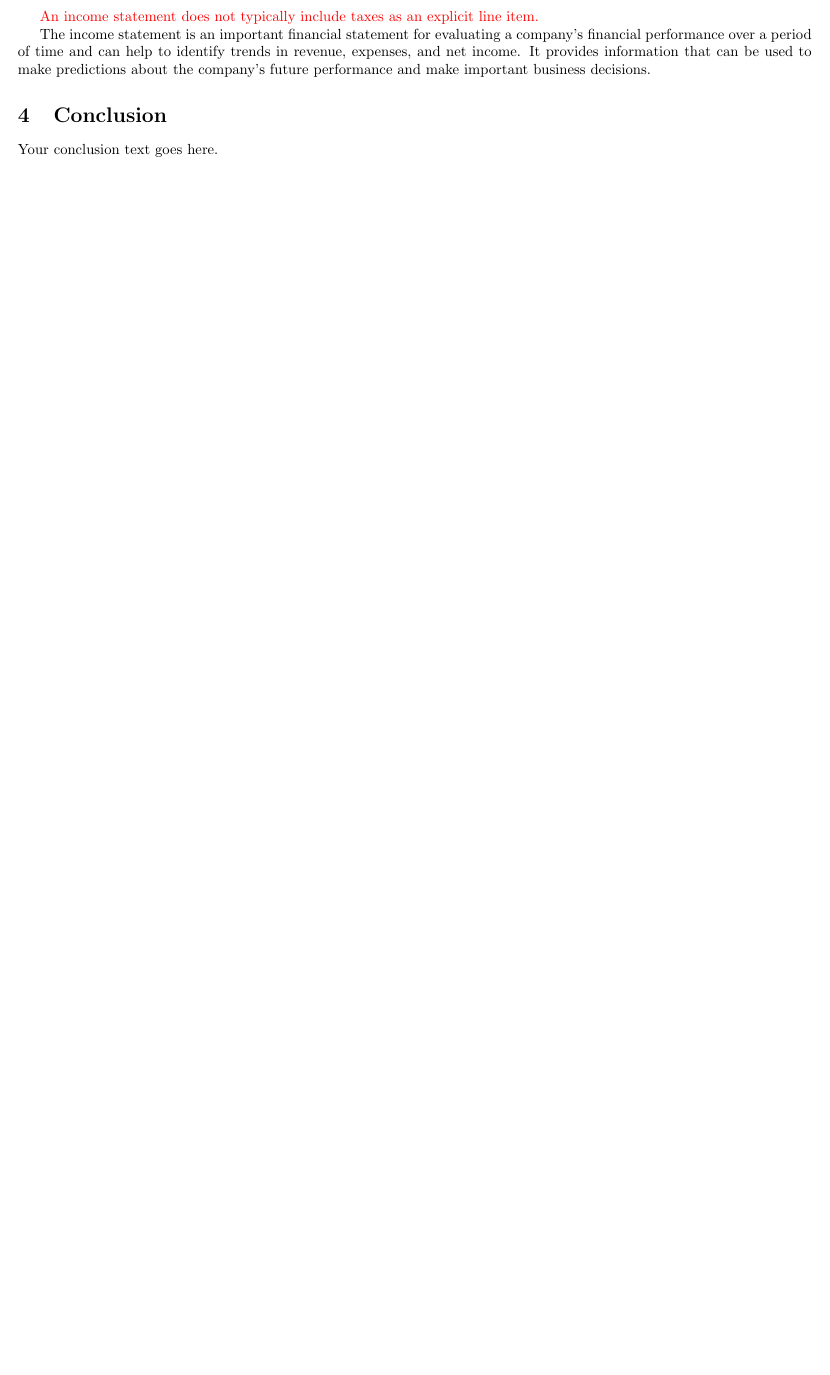
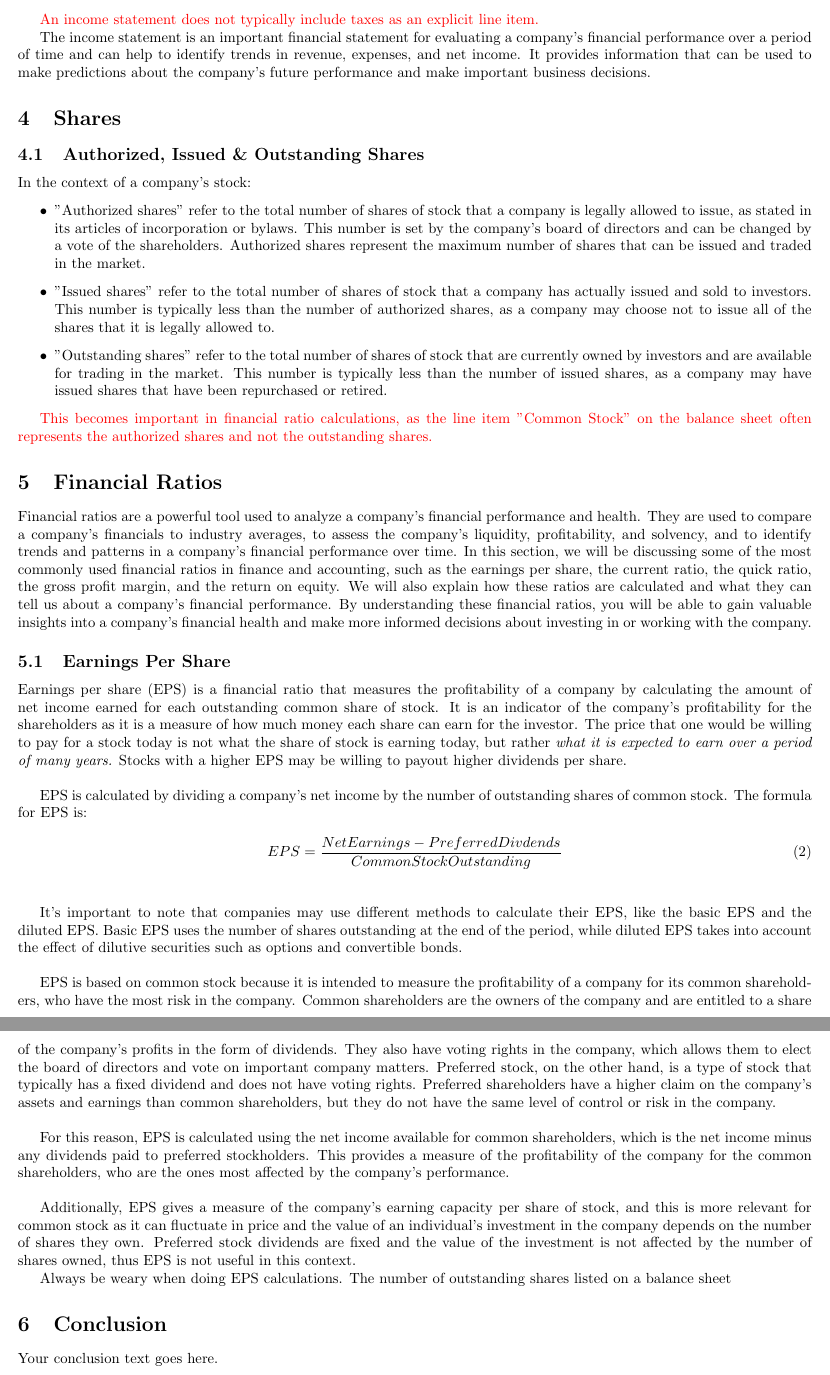
Before and after one commit to oldhiltonian/investment-tools, a LaTeX document (Personal Notes/financial_statement_analysis.tex): part of page 4 of 4 before the commit and two parts of pages 4 and 5 of 5 after it, the two joined at a grey line, cut so that both start at the same text, the shorter picture padded with empty space. Compiled offline with pdfLaTeX.

Commit message:
Added to my notes and expanded the Company class

```diff
--- a/Personal Notes/financial_statement_analysis.tex
+++ b/Personal Notes/financial_statement_analysis.tex
@@ -112,8 +111,49 @@ Note the following distinctions carefully:
 
 The income statement is an important financial statement for evaluating a company's financial performance over a period of time and can help to identify trends in revenue, expenses, and net income. It provides information that can be used to make predictions about the company's future performance and make important business decisions.
 
+
+\section{Shares}
+\subsection{Authorized, Issued \& Outstanding Shares}
+In the context of a company's stock:
+\begin{itemize}
+\item "Authorized shares" refer to the total number of shares of stock that a company is legally allowed to issue, as stated in its articles of incorporation or bylaws. This number is set by the company's board of directors and can be changed by a vote of the shareholders. Authorized shares represent the maximum number of shares that can be issued and traded in the market.
+\item "Issued shares" refer to the total number of shares of stock that a company has actually issued and sold to investors. This number is typically less than the number of authorized shares, as a company may choose not to issue all of the shares that it is legally allowed to.
+\item "Outstanding shares" refer to the total number of shares of stock that are currently owned by investors and are available for trading in the market. This number is typically less than the number of issued shares, as a company may have issued shares that have been repurchased or retired.
+\end{itemize}
+
+\textcolor{red}{This becomes important in financial ratio calculations, as the line item "Common Stock" on the balance sheet often represents the authorized shares and not the outstanding shares.}
+
+
+
+
+\section{Financial Ratios}
+Financial ratios are a powerful tool used to analyze a company's financial performance and health. They are used to compare a company's financials to industry averages, to assess the company's liquidity, profitability, and solvency, and to identify trends and patterns in a company's financial performance over time. In this section, we will be discussing some of the most commonly used financial ratios in finance and accounting, such as the earnings per share, the current ratio, the quick ratio, the gross profit margin, and the return on equity. We will also explain how these ratios are calculated and what they can tell us about a company's financial performance. By understanding these financial ratios, you will be able to gain valuable insights into a company's financial health and make more informed decisions about investing in or working with the company.
+
+\subsection{Earnings Per Share}
+Earnings per share (EPS) is a financial ratio that measures the profitability of a company by calculating the amount of net income earned for each outstanding common share of stock. It is an indicator of the company's profitability for the shareholders as it is a measure of how much money each share can earn for the investor. The price that one would be willing to pay for a stock today is not what the share of stock is earning today, but rather \textit{what it is expected to earn over a period of many years.} Stocks with a higher EPS may be willing to payout higher dividends per share. \\
+
+EPS is calculated by dividing a company's net income by the number of outstanding shares of common stock. The formula for EPS is:
+
+\begin{equation}
+    EPS = \frac{Net Earnings - PreferredDivdends}{Common Stock Outstanding}
+\end{equation}\\
+
+It's important to note that companies may use different methods to calculate their EPS, like the basic EPS and the diluted EPS. Basic EPS uses the number of shares outstanding at the end of the period, while diluted EPS takes into account the effect of dilutive securities such as options and convertible bonds.\\
+
+EPS is based on common stock because it is intended to measure the profitability of a company for its common shareholders, who have the most risk in the company. Common shareholders are the owners of the company and are entitled to a share of the company's profits in the form of dividends. They also have voting rights in the company, which allows them to elect the board of directors and vote on important company matters. Preferred stock, on the other hand, is a type of stock that typically has a fixed dividend and does not have voting rights. Preferred shareholders have a higher claim on the company's assets and earnings than common shareholders, but they do not have the same level of control or risk in the company.\\
+
+For this reason, EPS is calculated using the net income available for common shareholders, which is the net income minus any dividends paid to preferred stockholders. This provides a measure of the profitability of the company for the common shareholders, who are the ones most affected by the company's performance.\\
+
+Additionally, EPS gives a measure of the company's earning capacity per share of stock, and this is more relevant for common stock as it can fluctuate in price and the value of an individual's investment in the company depends on the number of shares they own. Preferred stock dividends are fixed and the value of the investment is not affected by the number of shares owned, thus EPS is not useful in this context.
+
+Always be weary when doing EPS calculations. The number of outstanding shares listed on a balance sheet
 \section{Conclusion}
 
 Your conclusion text goes here.
 
+
+\begin{equation}
+    F = ma = m\frac{d^2x}{dt^2} = m\left(\frac{\partial^2x}{\partial t^2} + \frac{\partial x}{\partial t}\frac{\partial v}{\partial x} + v\frac{\partial v}{\partial x}\right)
+\end{equation}
+
 \end{document}
```
Also changed, not shown: Personal Notes/financial_statement_analysis.pdf, Personal Notes/financial_statement_analysis.tex (1 more changed lines), 5 other files.
